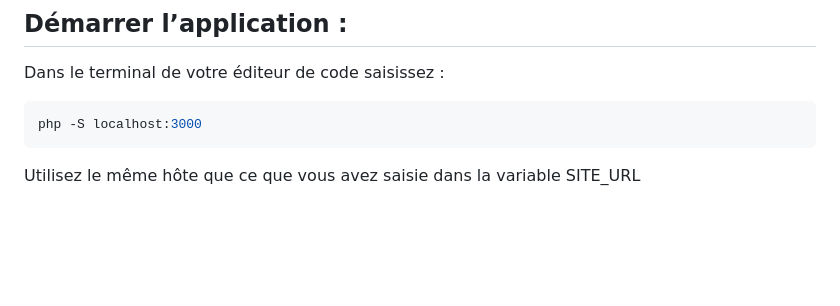
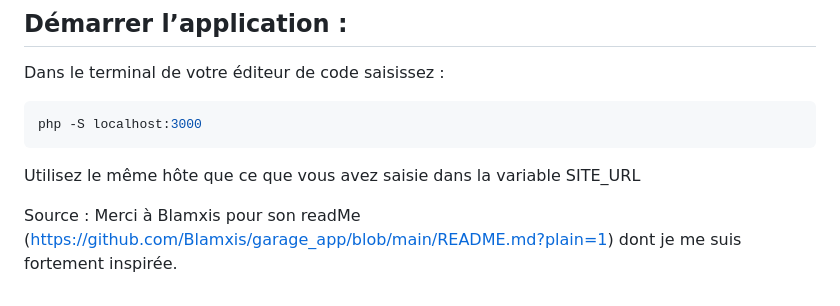
Before and after one commit to Lucy86240/Zoo-Arcadia, a Markdown page: README.md, the part around the change. Rendered like a GitHub page; blank space fills up the shorter version.

Commit message:
Update README.md (source)

````diff
--- a/README.md
+++ b/README.md
@@ -105,3 +105,6 @@ Dans le terminal de votre éditeur de code saisissez :
 php -S localhost:3000
 ```
 Utilisez le même hôte que ce que vous avez saisie dans la variable SITE_URL
+
+Source :
+Merci à Blamxis pour son readMe (https://github.com/Blamxis/garage_app/blob/main/README.md?plain=1) dont je me suis fortement inspirée.
````
